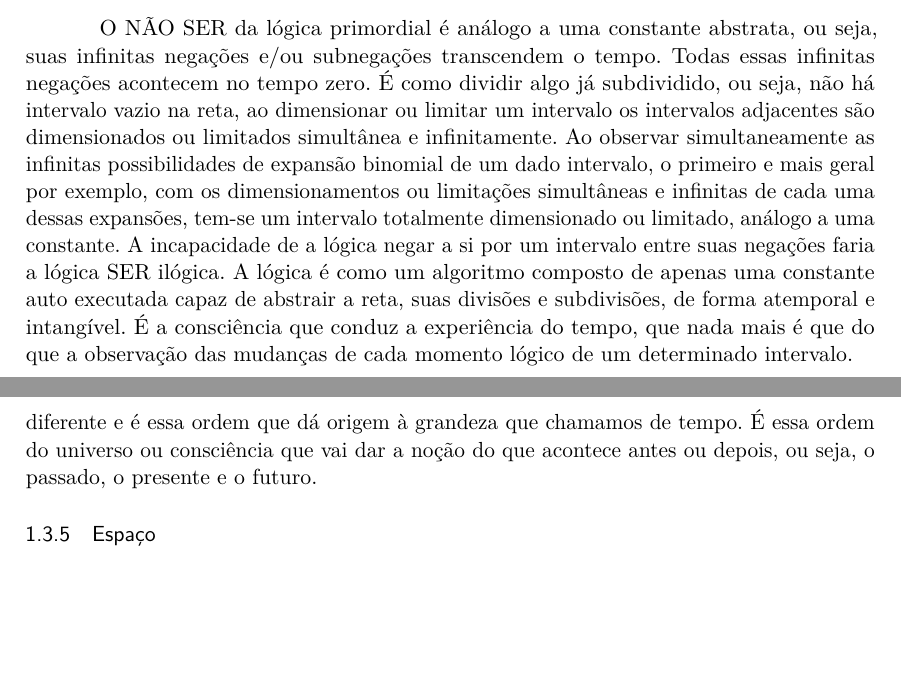
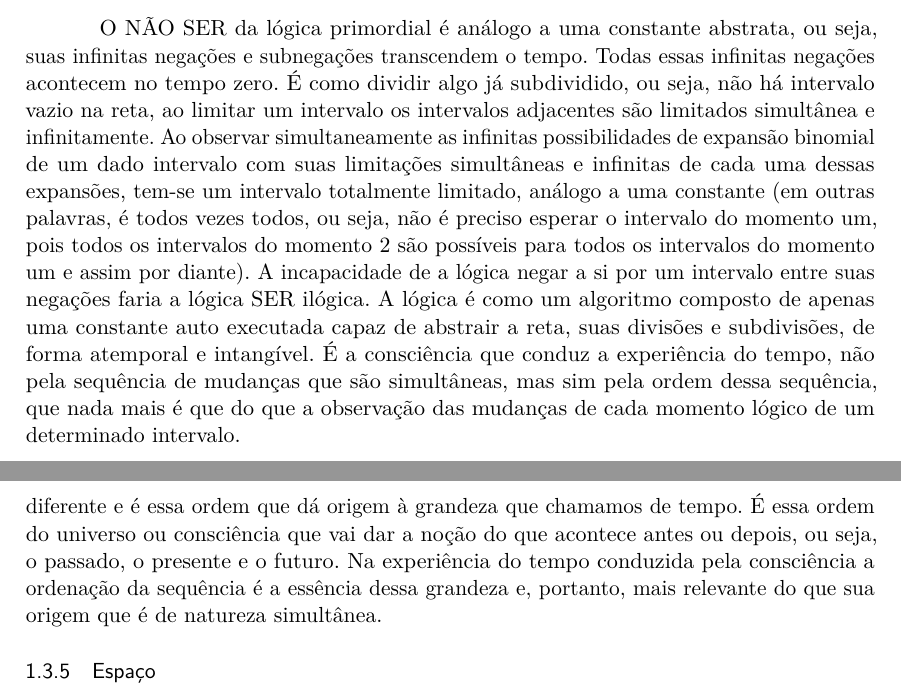
Before and after one commit to RenStu/logic, a LaTeX thesis (Article/main.tex, which reads Article/sections/1_1_binomial_expansion.tex, Article/sections/1_3_consciousness.tex): two parts of pages 6 and 17 of 32, joined at a grey line, cut so that both start at the same text, the shorter picture padded with empty space. Compiled offline with pdfLaTeX.

Commit message:
updated binomial expansion section

```diff
--- a/Article/sections/1_1_binomial_expansion.tex
+++ b/Article/sections/1_1_binomial_expansion.tex
@@ -61,7 +61,7 @@ No triângulo de pascal, Figura \ref{fig:pascal_triangle}, cada número é os do
 \end{figure}
 \footnotetext{\url{www.mathsisfun.com/pascal-triangle.html}}
 
-O NÃO SER da lógica primordial é análogo a uma constante abstrata, ou seja, suas infinitas negações e/ou subnegações transcendem o tempo. Todas essas infinitas negações acontecem no tempo zero. É como dividir algo já subdividido, ou seja, não há intervalo vazio na reta, ao dimensionar ou limitar um intervalo os intervalos adjacentes são dimensionados ou limitados simultânea e infinitamente. Ao observar simultaneamente as infinitas possibilidades de expansão binomial de um dado intervalo, o primeiro e mais geral por exemplo, com os dimensionamentos ou limitações simultâneas e infinitas de cada uma dessas expansões, tem-se um intervalo totalmente dimensionado ou limitado, análogo a uma constante. A incapacidade de a lógica negar a si por um intervalo entre suas negações faria a lógica SER ilógica. A lógica é como um algoritmo composto de apenas uma constante auto executada capaz de abstrair a reta, suas divisões e subdivisões, de forma atemporal e intangível. É a consciência que conduz a experiência do tempo, que nada mais é que do que a observação das mudanças de cada momento lógico de um determinado intervalo.
+O NÃO SER da lógica primordial é análogo a uma constante abstrata, ou seja, suas infinitas negações e subnegações transcendem o tempo. Todas essas infinitas negações acontecem no tempo zero. É como dividir algo já subdividido, ou seja, não há intervalo vazio na reta, ao limitar um intervalo os intervalos adjacentes são limitados simultânea e infinitamente. Ao observar simultaneamente as infinitas possibilidades de expansão binomial de um dado intervalo com suas limitações simultâneas e infinitas de cada uma dessas expansões, tem-se um intervalo totalmente limitado, análogo a uma constante (em outras palavras, é todos vezes todos, ou seja, não é preciso esperar o intervalo do momento um, pois todos os intervalos do momento 2 são possíveis para todos os intervalos do momento um e assim por diante). A incapacidade de a lógica negar a si por um intervalo entre suas negações faria a lógica SER ilógica. A lógica é como um algoritmo composto de apenas uma constante auto executada capaz de abstrair a reta, suas divisões e subdivisões, de forma atemporal e intangível. É a consciência que conduz a experiência do tempo, não pela sequência de mudanças que são simultâneas, mas sim pela ordem dessa sequência, que nada mais é que do que a observação das mudanças de cada momento lógico de um determinado intervalo.
 
 Algumas respostas podem deixar essa sequência simultânea (negação de si) mais clara:
 \begin{description}
--- a/Article/sections/1_3_consciousness.tex
+++ b/Article/sections/1_3_consciousness.tex
@@ -113,6 +113,7 @@ Outro fator importa a observar do tempo é que, probabilisticamente, subconsciê
 
 Na seção Expansão binomial foi apresentado que a lógica é uma sequência de negações de si no tempo zero, ou seja, em nenhum momento entre suas negações a lógica passa a SER, garantindo a premissa primordial da constante lógica NÃO SER. Assim, a lógica é uma sequência infinita e simultânea, uma constante.
 Logo, o tempo é apenas uma grandeza da consciência oriunda da sequência lógica. A simultaneidade dessa sequência torna a lógica uma constante com todas as suas infinitas possibilidades, sendo esse universo uma delas. Cada universo tem sua sequência de mudanças, que é estática, em uma ordem diferente e é essa ordem que dá origem à grandeza que chamamos de tempo. É essa ordem do universo ou consciência que vai dar a noção do que acontece antes ou depois, ou seja, o passado, o presente e o futuro.
+Na experiência do tempo conduzida pela consciência a ordenação da sequência é a essência dessa grandeza e, portanto, mais relevante do que sua origem que é de natureza simultânea.
 
 \subsubsection{Espaço}
 O espaço é a relação da proporção dos intervalos dos momentos lógicos. A proporção da fração lógica (intervalo azul) com a unidade lógica (intervalo cinza) e da diferença de entre as frações lógicas (intervalo azul ou cinza claros).
```
Also changed, not shown: Article/sections/appendix_a.tex (+3 -1 lines), Article/main.pdf.
